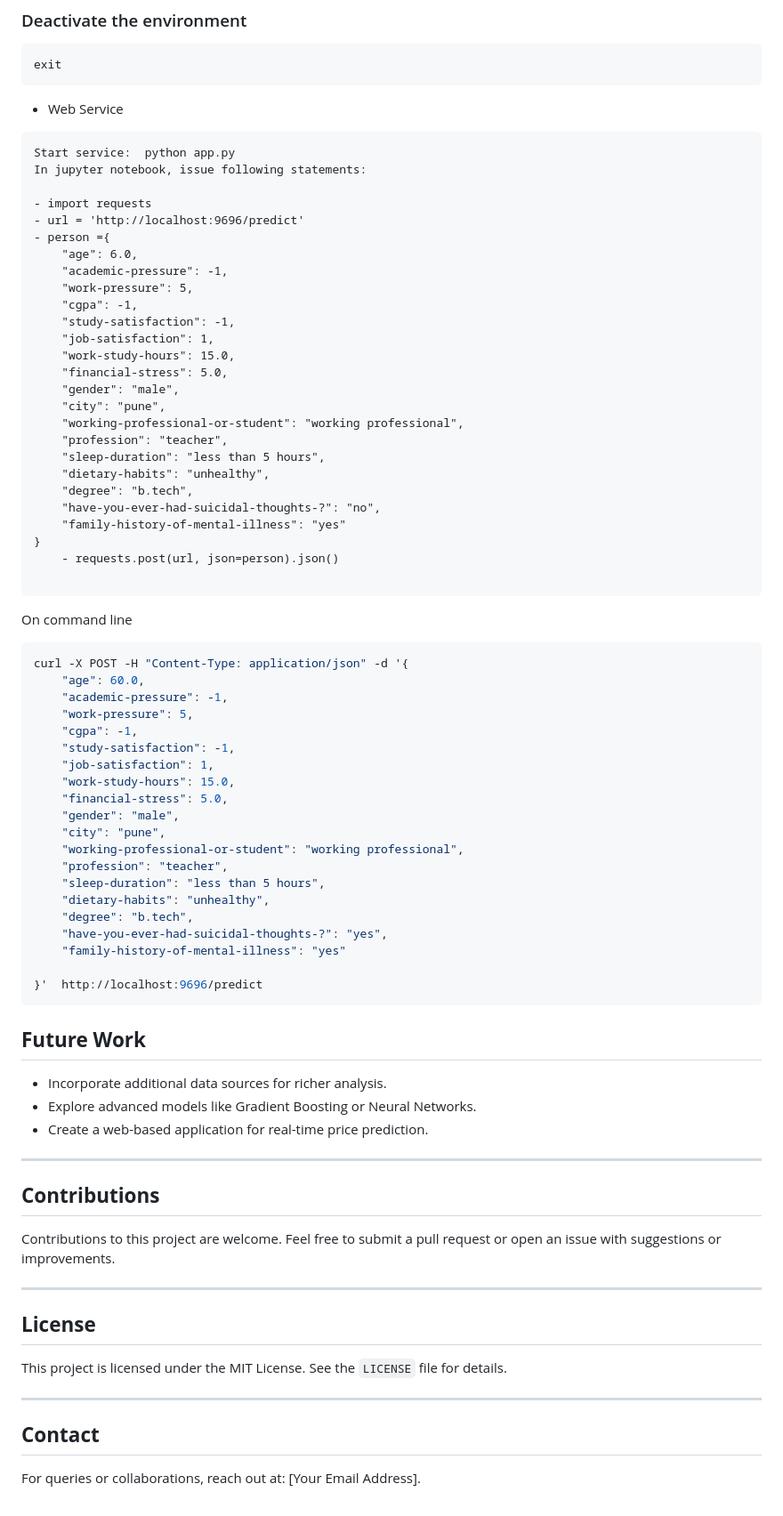
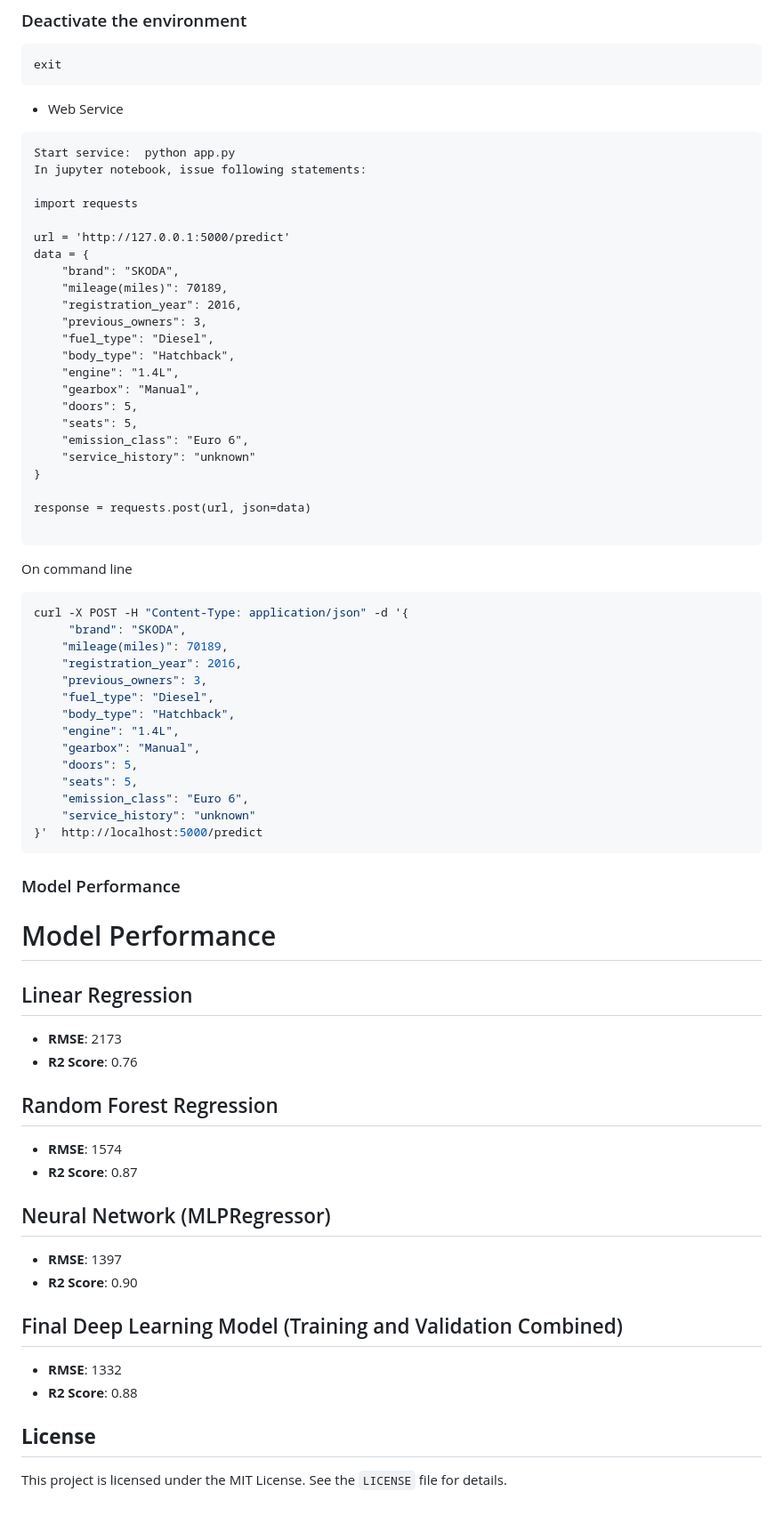
Before and after one commit to Wali-Mohamed/used_car_price_prediction, a Markdown page: README.md, the part around one of its changes. Shown at 89% size. Drawn GitHub-style.

````diff
--- a/README.md
+++ b/README.md
@@ -120,71 +83,65 @@ exit
 Start service:  python app.py
 In jupyter notebook, issue following statements:
 
-- import requests
-- url = 'http://localhost:9696/predict'
-- person ={
-    "age": 6.0,
-    "academic-pressure": -1,
-    "work-pressure": 5,
-    "cgpa": -1,
-    "study-satisfaction": -1,
-    "job-satisfaction": 1,
-    "work-study-hours": 15.0,
-    "financial-stress": 5.0,
-    "gender": "male",
-    "city": "pune",
-    "working-professional-or-student": "working professional",
-    "profession": "teacher",
-    "sleep-duration": "less than 5 hours",
-    "dietary-habits": "unhealthy",
-    "degree": "b.tech",
-    "have-you-ever-had-suicidal-thoughts-?": "no",
-    "family-history-of-mental-illness": "yes"
+import requests
+
+url = 'http://127.0.0.1:5000/predict'
+data = {
+    "brand": "SKODA",
+    "mileage(miles)": 70189,
+    "registration_year": 2016,
+    "previous_owners": 3,
+    "fuel_type": "Diesel",
+    "body_type": "Hatchback",
+    "engine": "1.4L",
+    "gearbox": "Manual",
+    "doors": 5,
+    "seats": 5,
+    "emission_class": "Euro 6",
+    "service_history": "unknown"
 }
-	- requests.post(url, json=person).json()
+
+response = requests.post(url, json=data)
 
 ```
 On command line
 
 ```bash
 curl -X POST -H "Content-Type: application/json" -d '{
-    "age": 60.0,
-    "academic-pressure": -1,
-    "work-pressure": 5,
-    "cgpa": -1,
-    "study-satisfaction": -1,
-    "job-satisfaction": 1,
-    "work-study-hours": 15.0,
-    "financial-stress": 5.0,
-    "gender": "male",
-    "city": "pune",
-    "working-professional-or-student": "working professional",
-    "profession": "teacher",
-    "sleep-duration": "less than 5 hours",
-    "dietary-habits": "unhealthy",
-    "degree": "b.tech",
-    "have-you-ever-had-suicidal-thoughts-?": "yes",
-    "family-history-of-mental-illness": "yes"
-
-}'  http://localhost:9696/predict
+     "brand": "SKODA",
+    "mileage(miles)": 70189,
+    "registration_year": 2016,
+    "previous_owners": 3,
+    "fuel_type": "Diesel",
+    "body_type": "Hatchback",
+    "engine": "1.4L",
+    "gearbox": "Manual",
+    "doors": 5,
+    "seats": 5,
+    "emission_class": "Euro 6",
+    "service_history": "unknown"
+}'  http://localhost:5000/predict
 ```
 
-## **Future Work**
-- Incorporate additional data sources for richer analysis.
-- Explore advanced models like Gradient Boosting or Neural Networks.
-- Create a web-based application for real-time price prediction.
+### Model Performance
 
----
+# Model Performance
 
-## **Contributions**
-Contributions to this project are welcome. Feel free to submit a pull request or open an issue with suggestions or improvements.
+## Linear Regression
+- **RMSE**: 2173
+- **R2 Score**: 0.76
 
----
+## Random Forest Regression
+- **RMSE**: 1574
+- **R2 Score**: 0.87
+
+## Neural Network (MLPRegressor)
+- **RMSE**: 1397
+- **R2 Score**: 0.90
+
+## Final Deep Learning Model (Training and Validation Combined)
+- **RMSE**: 1332
+- **R2 Score**: 0.88
 
 ## **License**
 This project is licensed under the MIT License. See the `LICENSE` file for details.
-
----
-
-## **Contact**
-For queries or collaborations, reach out at: [Your Email Address].
````
Also changed, not shown: other parts of README.md (+6 -43 lines).
